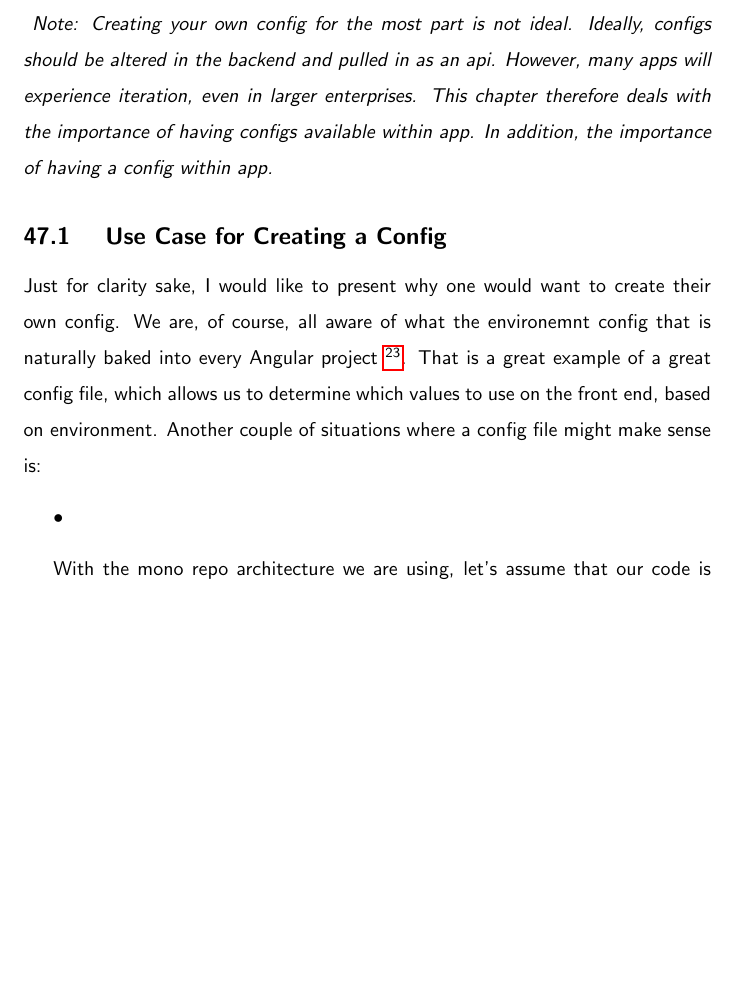
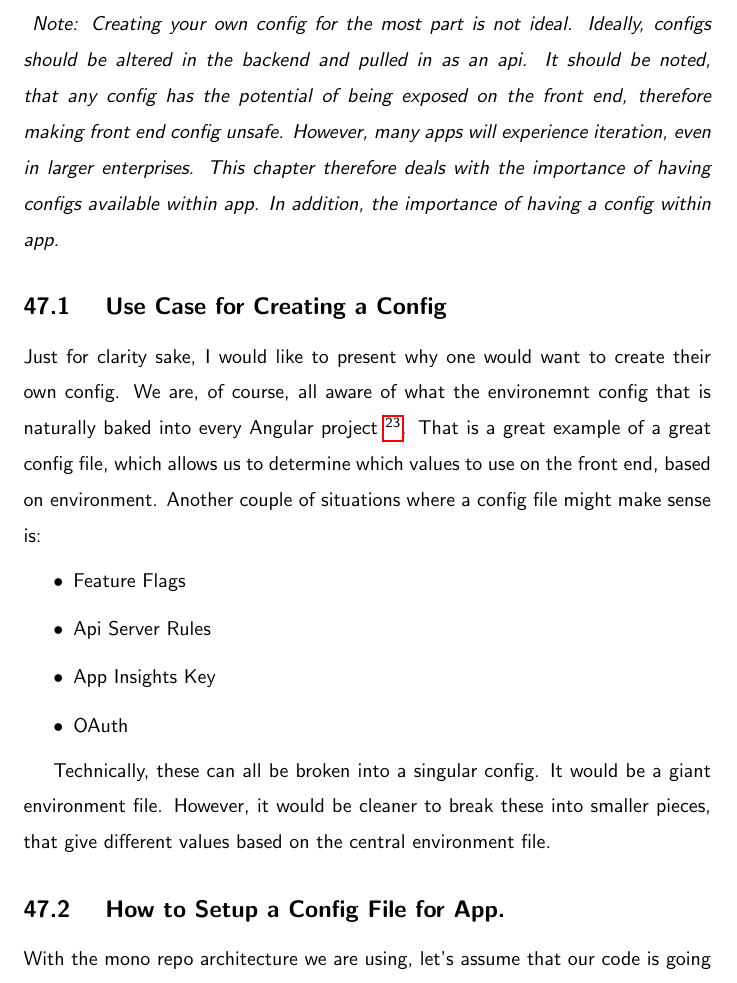
Before and after one commit to razroo/angular-content, a LaTeX document (main.tex, which reads configs/creating-a-config/creating-a-config.tex): part of page 115 of 248 before the commit and part of page 115 of 249 after it, cut so that both start at the same text, the shorter picture padded with empty space. Compiled offline with pdfLaTeX.

Commit message:
Benchmark progress towards adding content to the creating-a-config chapter.

```diff
--- a/configs/creating-a-config/creating-a-config.tex
+++ b/configs/creating-a-config/creating-a-config.tex
@@ -2,10 +2,12 @@
 \section{ Creating a Config }
 
 \textit{ Note: Creating your own config for the most part is not ideal. Ideally,
-configs should be altered in the backend and pulled in as an api. However, many
-apps will experience iteration, even in larger enterprises. This chapter
-therefore deals with the importance of having configs available within app. In
-addition, the importance of having a config within app.}
+configs should be altered in the backend and pulled in as an api. It should be
+noted, that any config has the potential of being exposed on the front end,
+therefore making front end config unsafe. However, many apps will experience
+iteration, even in larger enterprises. This chapter therefore deals with the
+importance of having configs available within app. In addition, the importance
+of having a config within app.}
 
 \subsection{ Use Case for Creating a Config }
 Just for clarity sake, I would like to present why one would want to create
@@ -16,8 +18,17 @@ example of a great config file, which allows us to determine which values to
 use on the front end, based on environment. Another couple of situations where
 a config file might make sense is:
 \begin{itemize}
-  \item
+  \item Feature Flags
+  \item Api Server Rules
+  \item App Insights Key
+  \item OAuth
 \end{itemize}
+
+Technically, these can all be broken into a singular config. It would be a giant
+environment file. However, it would be cleaner to break these into smaller
+pieces, that give different values based on the central environment file.
+
+\subsection{ How to Setup a Config File for App. }
 
 With the mono repo architecture we are using, let's assume that our code is
 going into the \appNameKebabCase{} folder. It will be in the common folder,
```
